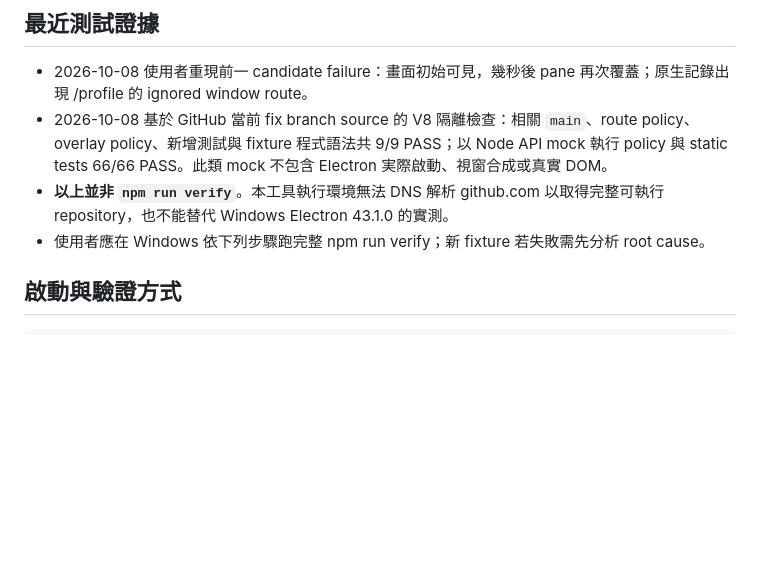
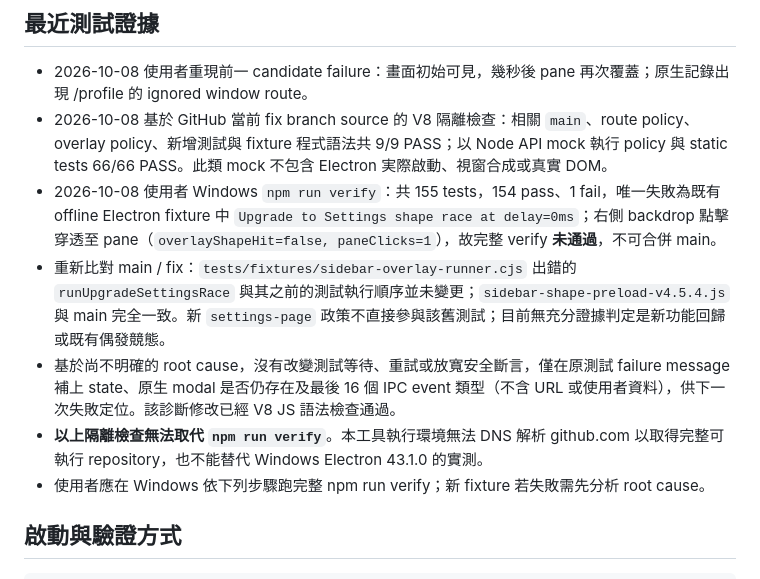
Before and after one commit to Raven03115/chatgpt-multi-window-archive, a Markdown page: PROJECT_STATE.md, the part around the change. Rendered like a GitHub page; blank space fills up the shorter version.

Commit message:
docs: record Upgrade-to-Settings timing failure and diagnostic-only follow-up

```diff
--- a/PROJECT_STATE.md
+++ b/PROJECT_STATE.md
@@ -103,7 +103,10 @@
 
 - 2026-10-08 使用者重現前一 candidate failure：畫面初始可見，幾秒後 pane 再次覆蓋；原生記錄出現 /profile 的 ignored window route。
 - 2026-10-08 基於 GitHub 當前 fix branch source 的 V8 隔離檢查：相關 `main`、route policy、overlay policy、新增測試與 fixture 程式語法共 9/9 PASS；以 Node API mock 執行 policy 與 static tests 66/66 PASS。此類 mock 不包含 Electron 実際啟動、視窗合成或真實 DOM。
-- **以上並非 `npm run verify`**。本工具執行環境無法 DNS 解析 github.com 以取得完整可執行 repository，也不能替代 Windows Electron 43.1.0 的實測。
+- 2026-10-08 使用者 Windows `npm run verify`：共 155 tests，154 pass、1 fail，唯一失敗為既有 offline Electron fixture 中 `Upgrade to Settings shape race at delay=0ms`；右側 backdrop 點擊穿透至 pane（`overlayShapeHit=false, paneClicks=1`），故完整 verify **未通過**，不可合併 main。
+- 重新比對 main / fix：`tests/fixtures/sidebar-overlay-runner.cjs` 出錯的 `runUpgradeSettingsRace` 與其之前的測試執行順序並未變更；`sidebar-shape-preload-v4.5.4.js` 與 main 完全一致。新 `settings-page` 政策不直接參與該舊測試；目前無充分證據判定是新功能回歸或既有偶發競態。
+- 基於尚不明確的 root cause，沒有改變測試等待、重試或放寬安全斷言，僅在原測試 failure message 補上 state、原生 modal 是否仍存在及最後 16 個 IPC event 類型（不含 URL 或使用者資料），供下一次失敗定位。該診斷修改已經 V8 JS 語法檢查通過。
+- **以上隔離檢查無法取代 `npm run verify`**。本工具執行環境無法 DNS 解析 github.com 以取得完整可執行 repository，也不能替代 Windows Electron 43.1.0 的實測。
 - 使用者應在 Windows 依下列步驟跑完整 npm run verify；新 fixture 若失敗需先分析 root cause。
 
 ## 啟動與驗證方式
```
